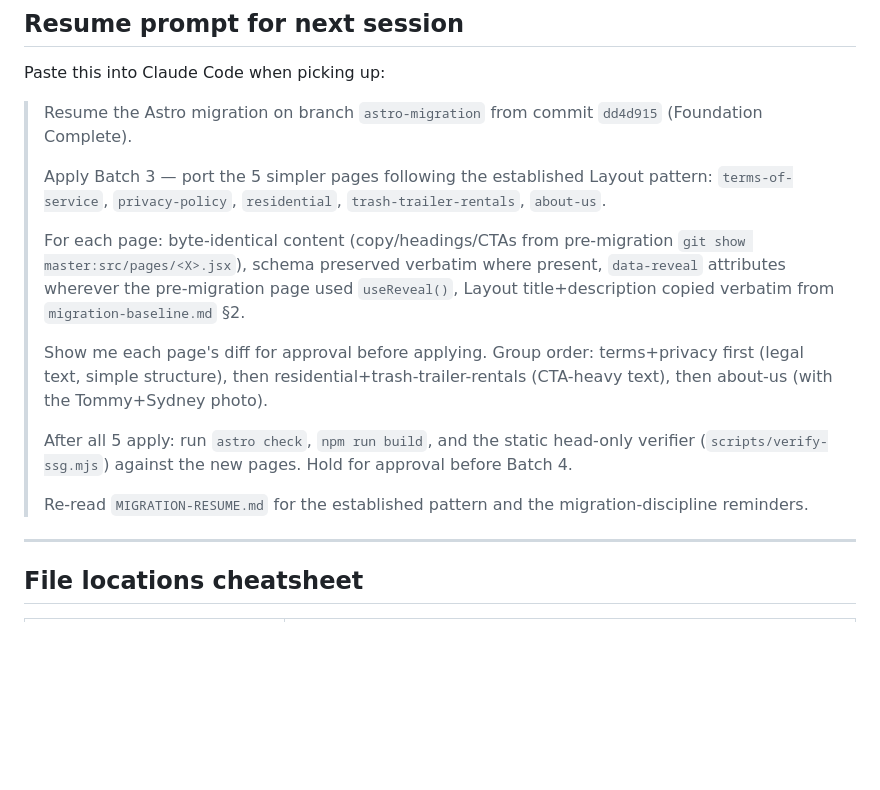
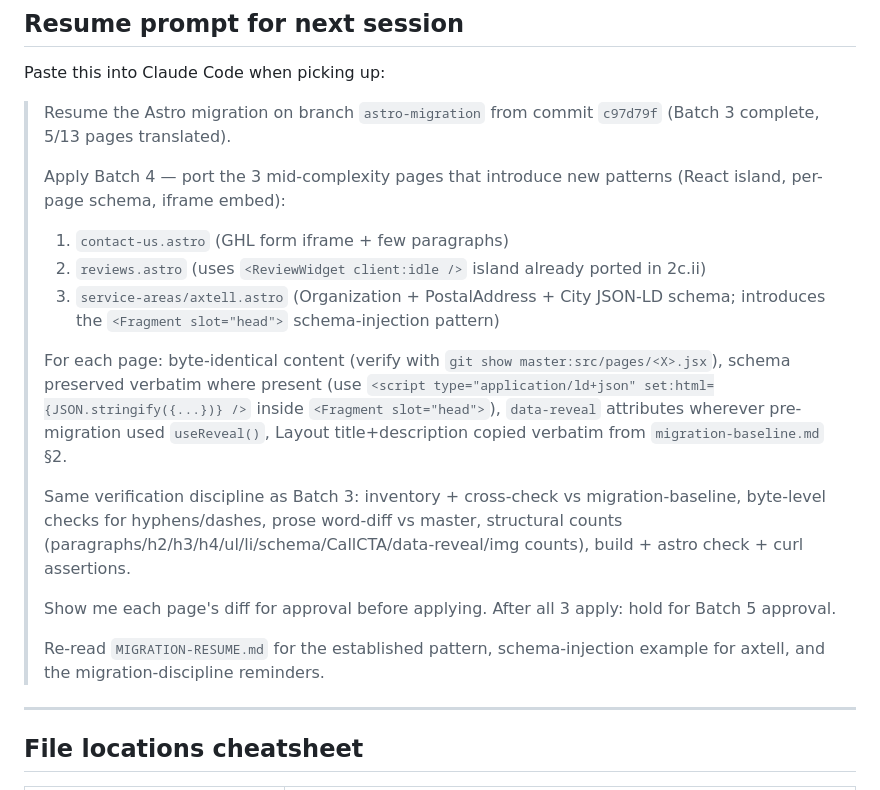
Before and after one commit to anthonykmartinez01/rankin-waste-management, a Markdown page: MIGRATION-RESUME.md, the part around one of its changes. Drawn GitHub-style; blank space fills up the shorter version.

```diff
--- a/MIGRATION-RESUME.md
+++ b/MIGRATION-RESUME.md
@@ -154,17 +166,20 @@ git show master:src/components/ReviewWidget.jsx # already ported as .tsx, but re
 
 Paste this into Claude Code when picking up:
 
-> Resume the Astro migration on branch `astro-migration` from commit `dd4d915` (Foundation Complete).
+> Resume the Astro migration on branch `astro-migration` from commit `c97d79f` (Batch 3 complete, 5/13 pages translated).
 >
-> Apply Batch 3 — port the 5 simpler pages following the established Layout pattern: `terms-of-service`, `privacy-policy`, `residential`, `trash-trailer-rentals`, `about-us`.
+> Apply Batch 4 — port the 3 mid-complexity pages that introduce new patterns (React island, per-page schema, iframe embed):
+> 1. `contact-us.astro` (GHL form iframe + few paragraphs)
+> 2. `reviews.astro` (uses `<ReviewWidget client:idle />` island already ported in 2c.ii)
+> 3. `service-areas/axtell.astro` (Organization + PostalAddress + City JSON-LD schema; introduces the `<Fragment slot="head">` schema-injection pattern)
 >
-> For each page: byte-identical content (copy/headings/CTAs from pre-migration `git show master:src/pages/<X>.jsx`), schema preserved verbatim where present, `data-reveal` attributes wherever the pre-migration page used `useReveal()`, Layout title+description copied verbatim from `migration-baseline.md` §2.
+> For each page: byte-identical content (verify with `git show master:src/pages/<X>.jsx`), schema preserved verbatim where present (use `<script type="application/ld+json" set:html={JSON.stringify({...})} />` inside `<Fragment slot="head">`), `data-reveal` attributes wherever pre-migration used `useReveal()`, Layout title+description copied verbatim from `migration-baseline.md` §2.
 >
-> Show me each page's diff for approval before applying. Group order: terms+privacy first (legal text, simple structure), then residential+trash-trailer-rentals (CTA-heavy text), then about-us (with the Tommy+Sydney photo).
+> Same verification discipline as Batch 3: inventory + cross-check vs migration-baseline, byte-level checks for hyphens/dashes, prose word-diff vs master, structural counts (paragraphs/h2/h3/h4/ul/li/schema/CallCTA/data-reveal/img counts), build + astro check + curl assertions.
 >
-> After all 5 apply: run `astro check`, `npm run build`, and the static head-only verifier (`scripts/verify-ssg.mjs`) against the new pages. Hold for approval before Batch 4.
+> Show me each page's diff for approval before applying. After all 3 apply: hold for Batch 5 approval.
 >
-> Re-read `MIGRATION-RESUME.md` for the established pattern and the migration-discipline reminders.
+> Re-read `MIGRATION-RESUME.md` for the established pattern, schema-injection example for axtell, and the migration-discipline reminders.
 
 ---
 
```
Also changed, not shown: other parts of MIGRATION-RESUME.md (+28 -16 lines).
